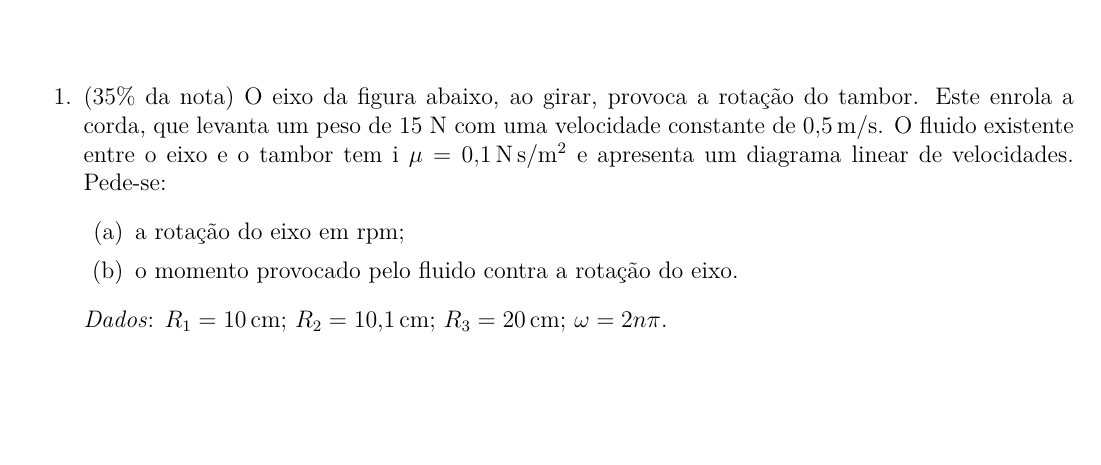
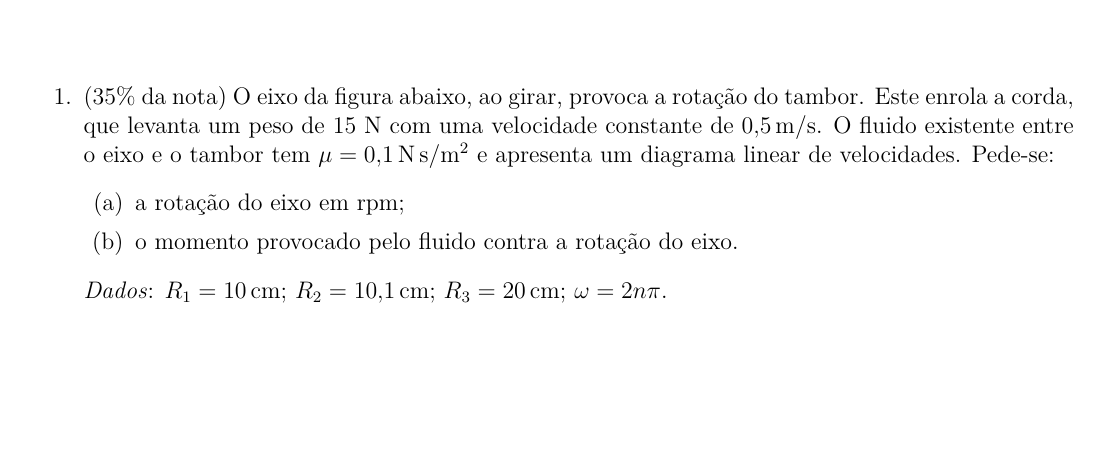
Before and after one commit to shpnft/PL_2025-1, a LaTeX document (provas/prova_fetran-1.tex): part of page 1 of 3, cut so that both start at the same text. Compiled offline with pdfLaTeX.

Commit message:
novas aulas

```diff
--- a/provas/prova_fetran-1.tex
+++ b/provas/prova_fetran-1.tex
@@ -86,7 +86,7 @@
 \begin{enumerate}
     \item \ratio{35} O eixo da figura abaixo, ao girar, provoca a rotação do tambor.
         Este enrola a corda, que levanta um peso de 15 N com uma velocidade constante
-        de \SI{0.5}{m/s}. O fluido existente entre o eixo e o tambor tem i
+        de \SI{0.5}{m/s}. O fluido existente entre o eixo e o tambor tem
         \(\mu = \SI{0.1}{N.s/m^2}\) e apresenta um diagrama linear de velocidades.
         Pede-se:
         \begin{enumerate}
```
